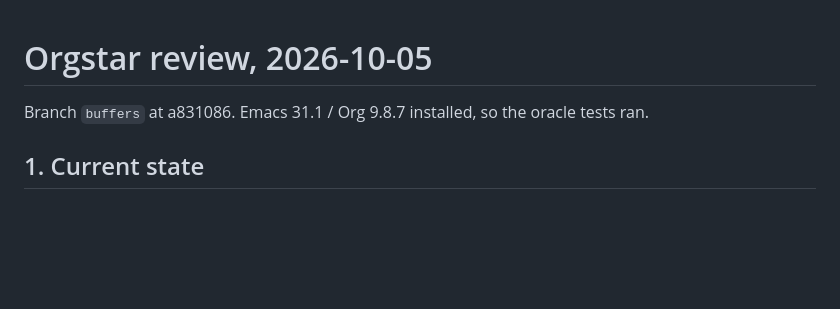
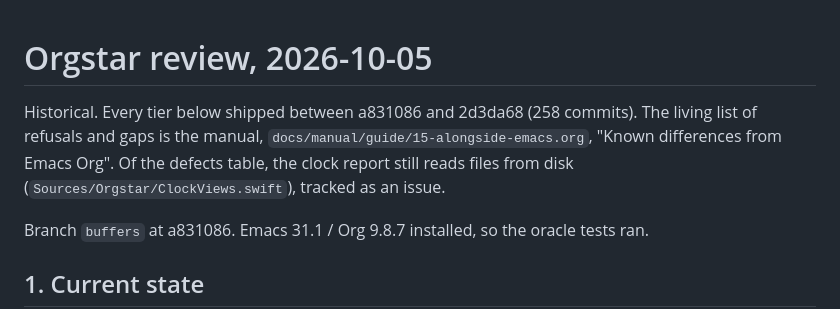
Before and after one commit to krazywarez/orgstar, a Markdown page: docs/review-2026-10-05.md, the part around the change. Rendered like a GitHub page; blank space fills up the shorter version.

Commit message:
Mark the October 5 review as historical

```diff
--- a/docs/review-2026-10-05.md
+++ b/docs/review-2026-10-05.md
@@ -1,4 +1,6 @@
 # Orgstar review, 2026-10-05
+
+Historical. Every tier below shipped between a831086 and 2d3da68 (258 commits). The living list of refusals and gaps is the manual, `docs/manual/guide/15-alongside-emacs.org`, "Known differences from Emacs Org". Of the defects table, the clock report still reads files from disk (`Sources/Orgstar/ClockViews.swift`), tracked as an issue.
 
 Branch `buffers` at a831086. Emacs 31.1 / Org 9.8.7 installed, so the oracle tests ran.
 
```
